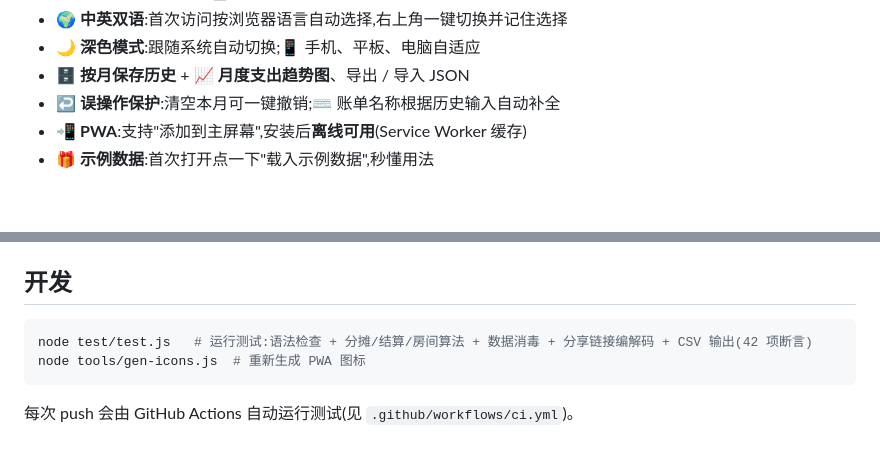
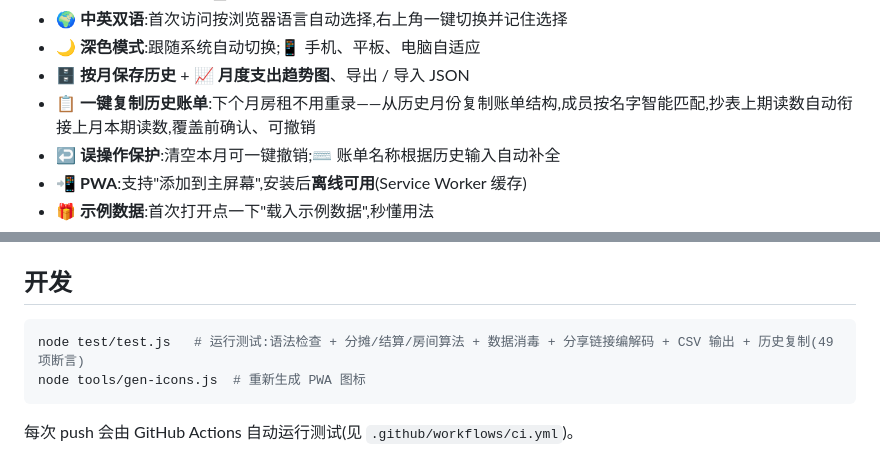
Before and after one commit to qlw088697-ui/hezu, a Markdown page: README.md, 2 parts joined by grey strips. Drawn GitHub-style; blank space fills up the shorter version.

Commit message:
docs: README 补充 v1.6 复制历史账单说明

````diff
--- a/README.md
+++ b/README.md
@@ -36,6 +36,7 @@
 - 🌍 **中英双语**:首次访问按浏览器语言自动选择,右上角一键切换并记住选择
 - 🌙 **深色模式**:跟随系统自动切换;📱 手机、平板、电脑自适应
 - 🗄️ **按月保存历史** + 📈 **月度支出趋势图**、导出 / 导入 JSON
+- 📋 **一键复制历史账单**:下个月房租不用重录——从历史月份复制账单结构,成员按名字智能匹配,抄表上期读数自动衔接上月本期读数,覆盖前确认、可撤销
 - ↩️ **误操作保护**:清空本月可一键撤销;⌨️ 账单名称根据历史输入自动补全
 - 📲 **PWA**:支持"添加到主屏幕",安装后**离线可用**(Service Worker 缓存)
 - 🎁 **示例数据**:首次打开点一下"载入示例数据",秒懂用法
@@ -66,7 +67,7 @@
 ## 开发
 
 ```bash
-node test/test.js   # 运行测试:语法检查 + 分摊/结算/房间算法 + 数据消毒 + 分享链接编解码 + CSV 输出(42 项断言)
+node test/test.js   # 运行测试:语法检查 + 分摊/结算/房间算法 + 数据消毒 + 分享链接编解码 + CSV 输出 + 历史复制(49 项断言)
 node tools/gen-icons.js  # 重新生成 PWA 图标
 ```
 
````
